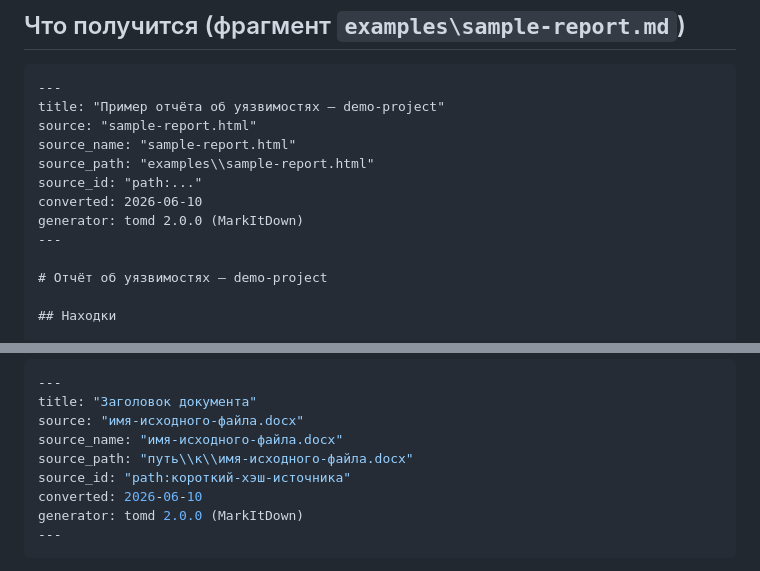
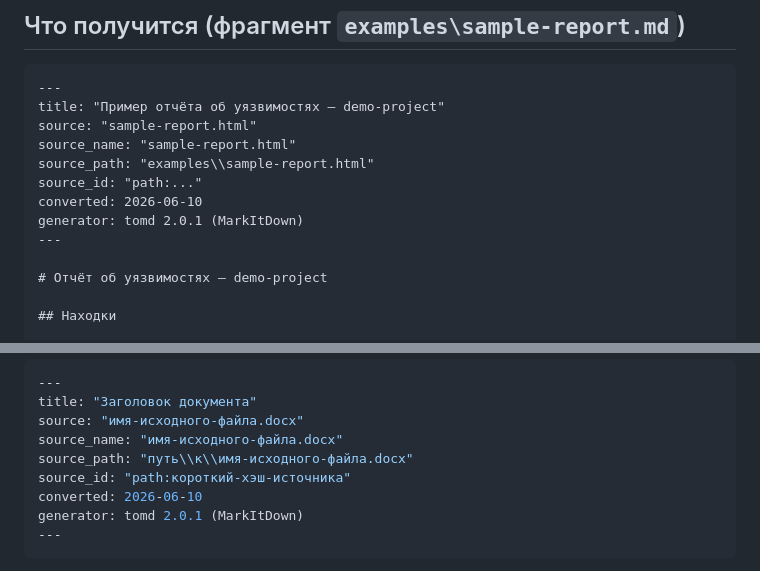
Before and after one commit to pikov-vitaliy/md-converters, a Markdown page: README.md, 2 parts joined by grey strips. Rendered like a GitHub page.

````diff
--- a/README.md
+++ b/README.md
@@ -244,7 +288,7 @@ source_name: "sample-report.html"
 source_path: "examples\\sample-report.html"
 source_id: "path:..."
 converted: 2026-06-10
-generator: tomd 2.0.0 (MarkItDown)
+generator: tomd 2.0.1 (MarkItDown)
 ---
 
 # Отчёт об уязвимостях — demo-project
@@ -343,7 +387,7 @@ source_name: "имя-исходного-файла.docx"
 source_path: "путь\\к\\имя-исходного-файла.docx"
 source_id: "path:короткий-хэш-источника"
 converted: 2026-06-10
-generator: tomd 2.0.0 (MarkItDown)
+generator: tomd 2.0.1 (MarkItDown)
 ---
 ```
 
````
Also changed, not shown: other parts of README.md (+72 -28 lines), docs/history.md (+10 -0 lines), docs/screenshots/gui-dark.png (added), docs/screenshots/gui-light.png (added), docs/screenshots/gui-result.png (added), 4 other files.
